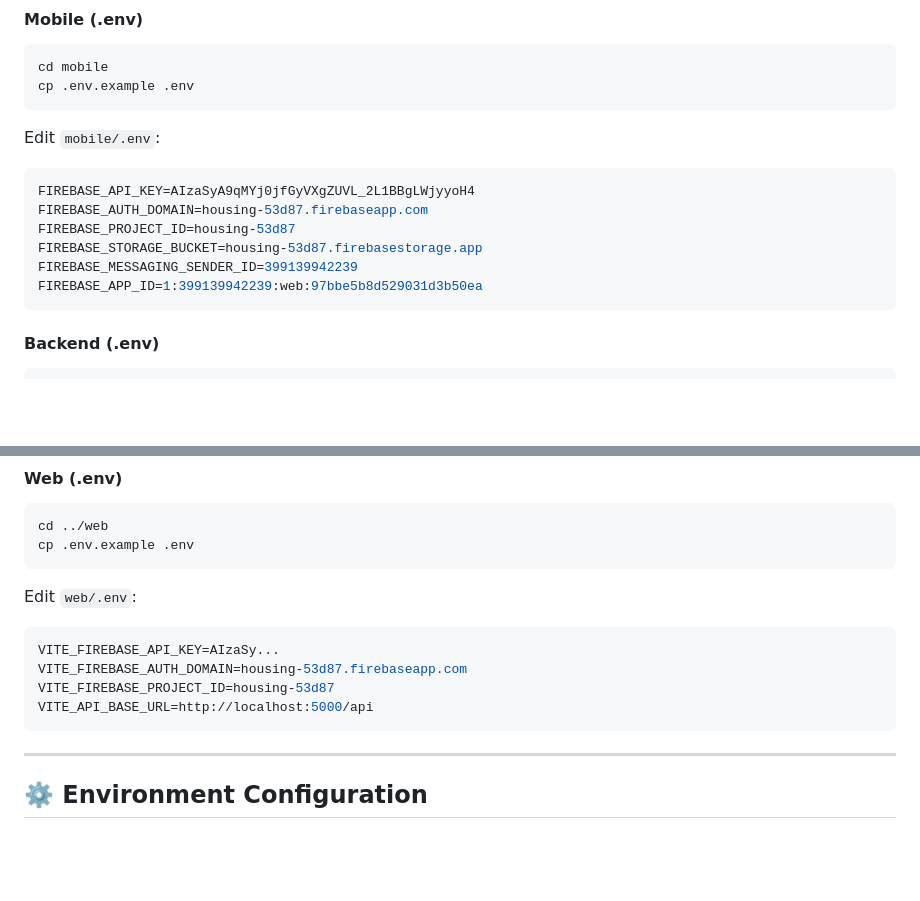
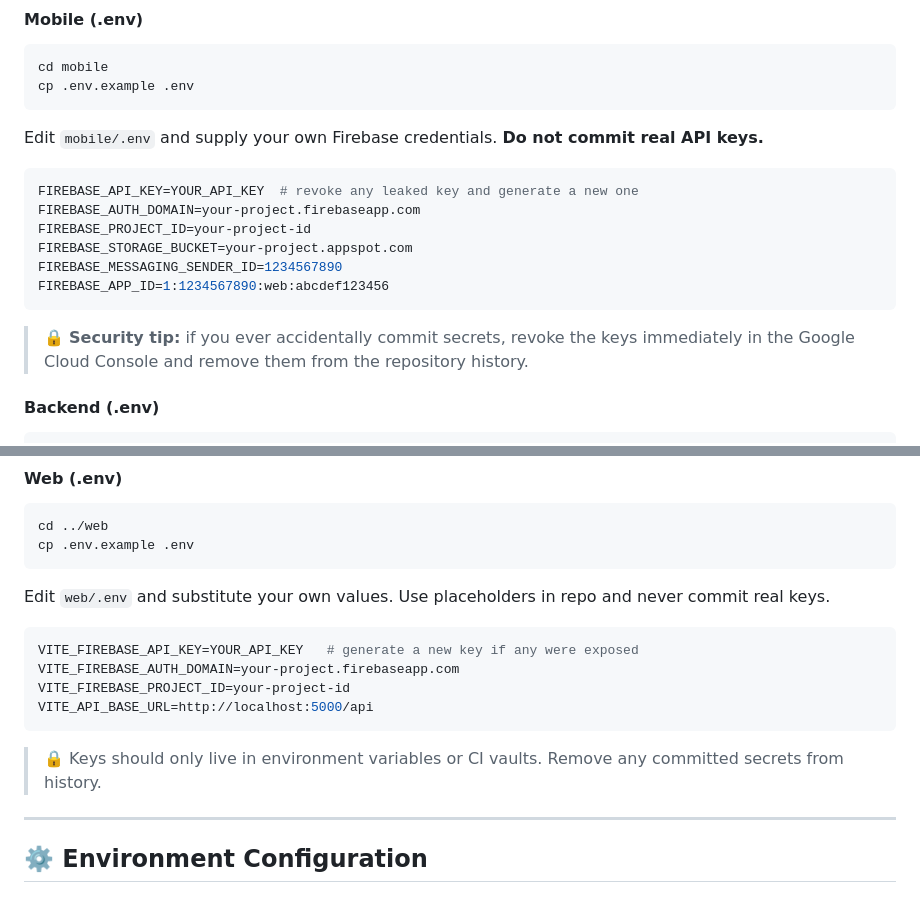
Before and after one commit to youssifcu/university-housing-system, a Markdown page: docs/DEVELOPMENT.md, 2 parts joined by grey strips. Rendered like a GitHub page; blank space fills up the shorter version.

Commit message:
docs: update environment variable instructions to enhance security and clarity

````diff
--- a/docs/DEVELOPMENT.md
+++ b/docs/DEVELOPMENT.md
@@ -91,15 +91,17 @@ cd mobile
 cp .env.example .env
 ```
 
-Edit `mobile/.env`:
+Edit `mobile/.env` and supply your own Firebase credentials. **Do not commit real API keys.**
 ```bash
-FIREBASE_API_KEY=AIzaSyA9qMYj0jfGyVXgZUVL_2L1BBgLWjyyoH4
-FIREBASE_AUTH_DOMAIN=housing-53d87.firebaseapp.com
-FIREBASE_PROJECT_ID=housing-53d87
-FIREBASE_STORAGE_BUCKET=housing-53d87.firebasestorage.app
-FIREBASE_MESSAGING_SENDER_ID=399139942239
-FIREBASE_APP_ID=1:399139942239:web:97bbe5b8d529031d3b50ea
+FIREBASE_API_KEY=YOUR_API_KEY  # revoke any leaked key and generate a new one
+FIREBASE_AUTH_DOMAIN=your-project.firebaseapp.com
+FIREBASE_PROJECT_ID=your-project-id
+FIREBASE_STORAGE_BUCKET=your-project.appspot.com
+FIREBASE_MESSAGING_SENDER_ID=1234567890
+FIREBASE_APP_ID=1:1234567890:web:abcdef123456
 ```
+
+> 🔒 **Security tip:** if you ever accidentally commit secrets, revoke the keys immediately in the Google Cloud Console and remove them from the repository history.
 
 #### Backend (.env)
 
@@ -132,13 +134,15 @@ cd ../web
 cp .env.example .env
 ```
 
-Edit `web/.env`:
+Edit `web/.env` and substitute your own values. Use placeholders in repo and never commit real keys.
 ```bash
-VITE_FIREBASE_API_KEY=AIzaSy...
-VITE_FIREBASE_AUTH_DOMAIN=housing-53d87.firebaseapp.com
-VITE_FIREBASE_PROJECT_ID=housing-53d87
+VITE_FIREBASE_API_KEY=YOUR_API_KEY   # generate a new key if any were exposed
+VITE_FIREBASE_AUTH_DOMAIN=your-project.firebaseapp.com
+VITE_FIREBASE_PROJECT_ID=your-project-id
 VITE_API_BASE_URL=http://localhost:5000/api
 ```
+
+> 🔒 Keys should only live in environment variables or CI vaults. Remove any committed secrets from history.
 
 ---
 
````
Also changed, not shown: mobile/TESTING_GUIDE.md (+3 -3 lines).
